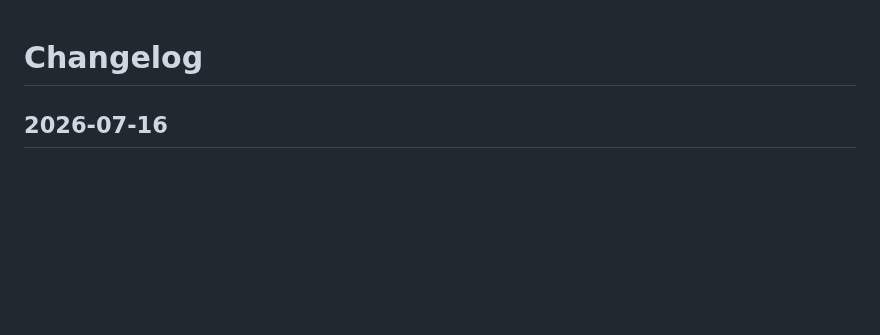
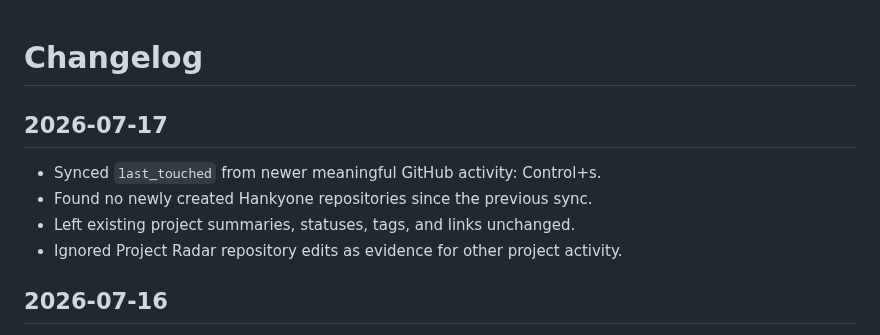
Before and after one commit to Hankyone/project-radar, a Markdown page: changelog.md, the part around the change. GitHub-like rendering; blank space fills up the shorter version.

Commit message:
Record Project Radar sync for 2026-07-17

```diff
--- a/changelog.md
+++ b/changelog.md
@@ -1,4 +1,11 @@
 # Changelog
+
+## 2026-07-17
+
+- Synced `last_touched` from newer meaningful GitHub activity: Control+s.
+- Found no newly created Hankyone repositories since the previous sync.
+- Left existing project summaries, statuses, tags, and links unchanged.
+- Ignored Project Radar repository edits as evidence for other project activity.
 
 ## 2026-07-16
 
```
